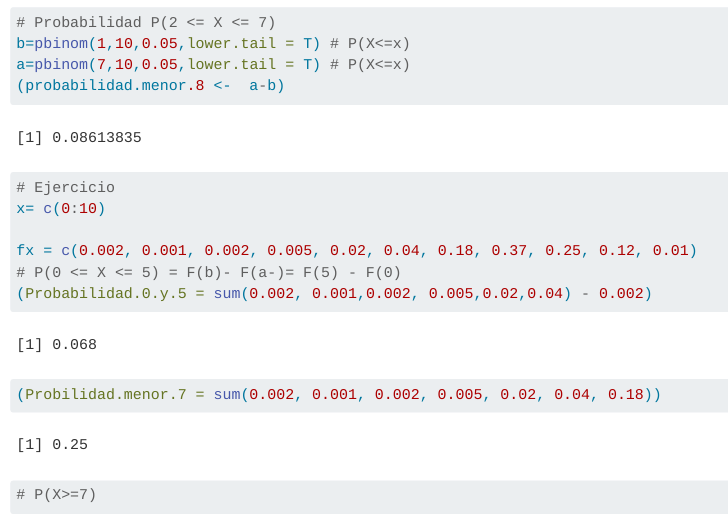
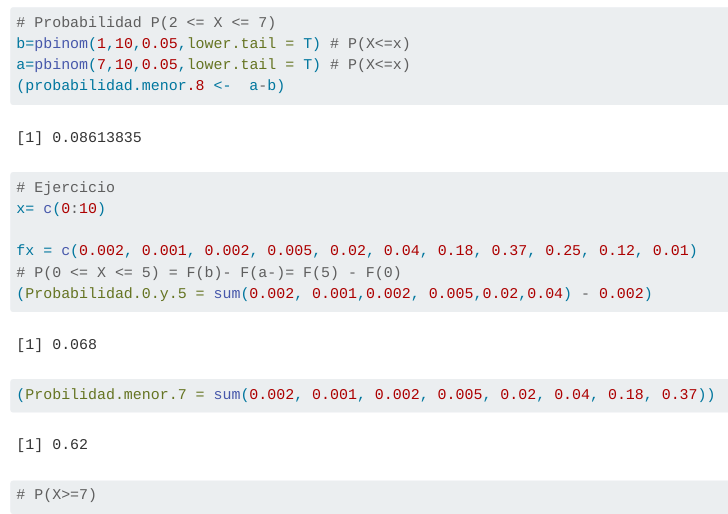
Before and after one commit to JLLivisaca/Estadistica-inferencia, a Quarto document (mar - ago 24/Práctica 6 - Probabilidad de variables discretas.qmd): the page in a window 1100 px wide, from 2470 px down. Rendered offline with R 4.5, knitr and Pandoc in place of Quarto, with nearby package versions; drawn as R Markdown's standard HTML page in place of the format the file asks for.

Commit message:
Update Práctica 6 - Probabilidad de variables discretas.qmd

```diff
--- a/mar - ago 24/Práctica 6 - Probabilidad de variables discretas.qmd
+++ b/mar - ago 24/Práctica 6 - Probabilidad de variables discretas.qmd
@@ -89,7 +89,7 @@ x= c(0:10)
 fx = c(0.002, 0.001, 0.002, 0.005, 0.02, 0.04, 0.18, 0.37, 0.25, 0.12, 0.01)
 # P(0 <= X <= 5) = F(b)- F(a-)= F(5) - F(0)
 (Probabilidad.0.y.5 = sum(0.002, 0.001,0.002, 0.005,0.02,0.04) - 0.002)
-(Probilidad.menor.7 = sum(0.002, 0.001, 0.002, 0.005, 0.02, 0.04, 0.18))
+(Probilidad.menor.7 = sum(0.002, 0.001, 0.002, 0.005, 0.02, 0.04, 0.18, 0.37))
 
 # P(X>=7)
 
```
